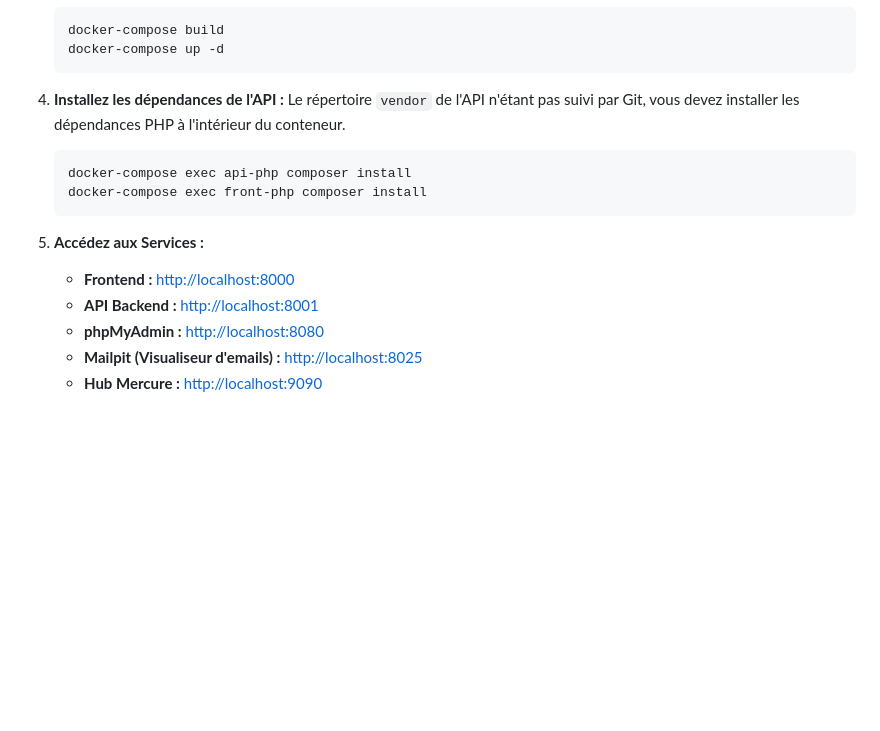
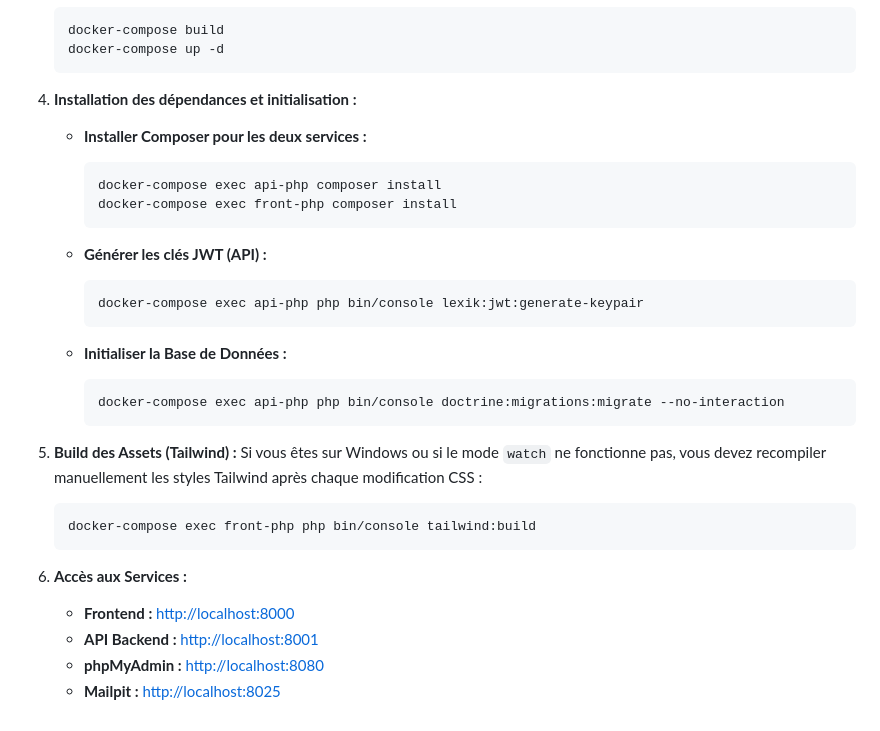
Before and after one commit to the-voxel-studio/organ, a Markdown page: README.md, the part around one of its changes. Rendered like a GitHub page; blank space fills up the shorter version.

````diff
--- a/README.md
+++ b/README.md
@@ -129,16 +133,32 @@ Pour configurer le projet localement, vous aurez besoin de [Git](https://git-scm
     docker-compose up -d
     ```
 
-4.  **Installez les dépendances de l'API :**
-    Le répertoire `vendor` de l'API n'étant pas suivi par Git, vous devez installer les dépendances PHP à l'intérieur du conteneur.
+4.  **Installation des dépendances et initialisation :**
+
+    *   **Installer Composer pour les deux services :**
+        ```bash
+        docker-compose exec api-php composer install
+        docker-compose exec front-php composer install
+        ```
+
+    *   **Générer les clés JWT (API) :**
+        ```bash
+        docker-compose exec api-php php bin/console lexik:jwt:generate-keypair
+        ```
+
+    *   **Initialiser la Base de Données :**
+        ```bash
+        docker-compose exec api-php php bin/console doctrine:migrations:migrate --no-interaction
+        ```
+
+5.  **Build des Assets (Tailwind) :**
+    Si vous êtes sur Windows ou si le mode `watch` ne fonctionne pas, vous devez recompiler manuellement les styles Tailwind après chaque modification CSS :
     ```bash
-    docker-compose exec api-php composer install
-    docker-compose exec front-php composer install
+    docker-compose exec front-php php bin/console tailwind:build
     ```
 
-5.  **Accédez aux Services :**
+6.  **Accès aux Services :**
     *   **Frontend :** [http://localhost:8000](http://localhost:8000)
     *   **API Backend :** [http://localhost:8001](http://localhost:8001)
     *   **phpMyAdmin :** [http://localhost:8080](http://localhost:8080)
-    *   **Mailpit (Visualiseur d'emails) :** [http://localhost:8025](http://localhost:8025)
-    *   **Hub Mercure :** [http://localhost:9090](http://localhost:9090)
+    *   **Mailpit :** [http://localhost:8025](http://localhost:8025)
````
Also changed, not shown: other parts of README.md (+32 -28 lines).
